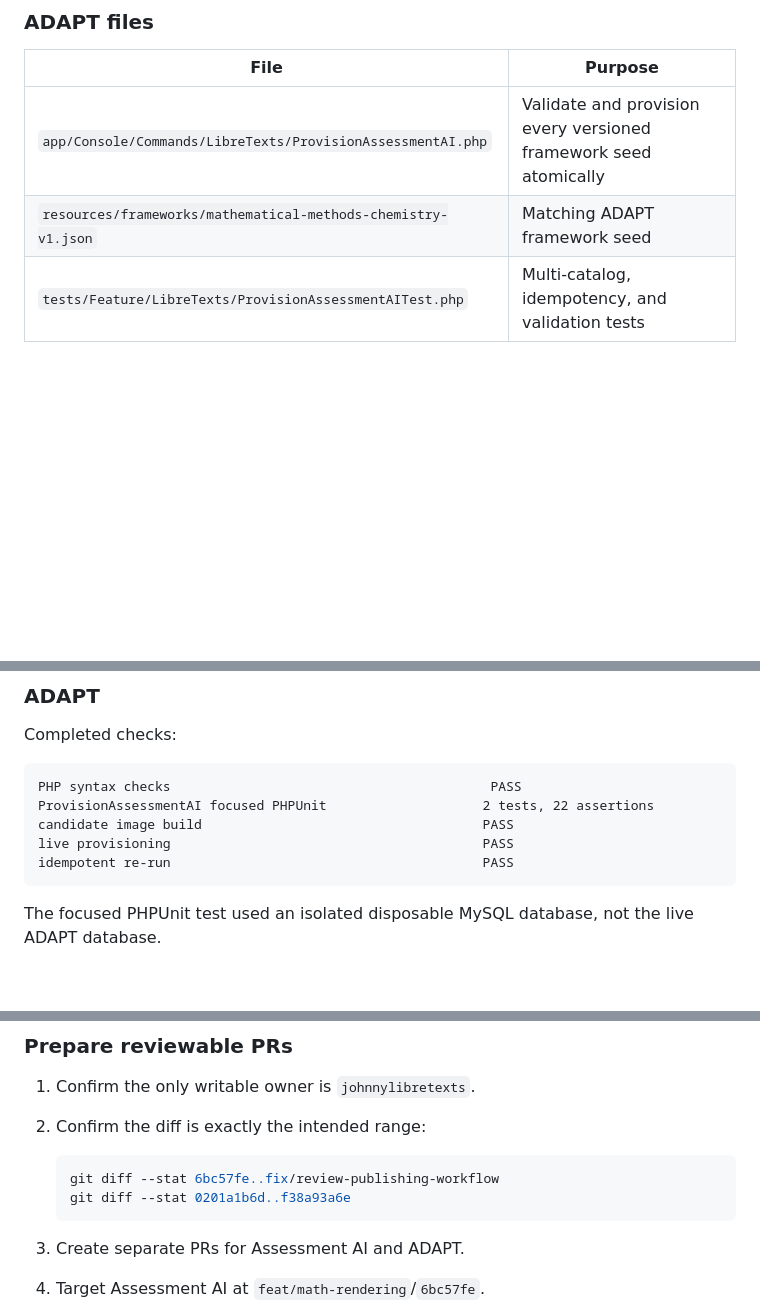
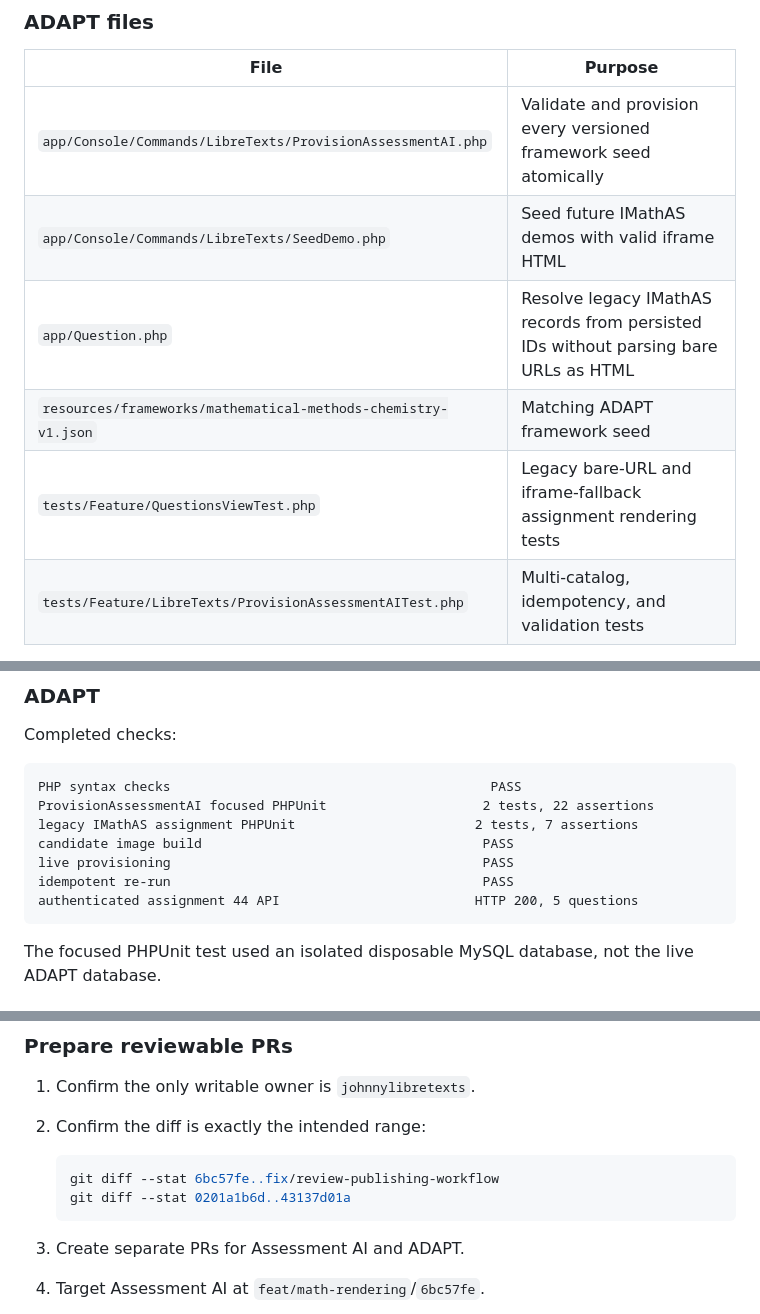
Before and after one commit to johnnylibretexts-ai/assessment-ai-dev, a Markdown page: docs/ASSESSMENT_AI_REVIEW_PUBLISHING_HANDOFF_2026-07-24.md, 3 parts joined by grey strips. Rendered like a GitHub page; blank space fills up the shorter version.

````diff
--- a/docs/ASSESSMENT_AI_REVIEW_PUBLISHING_HANDOFF_2026-07-24.md
+++ b/docs/ASSESSMENT_AI_REVIEW_PUBLISHING_HANDOFF_2026-07-24.md
@@ -284,7 +307,10 @@ Full implementation statistics from `6bc57fe..ecddda4`:
 | File | Purpose |
 |---|---|
 | `app/Console/Commands/LibreTexts/ProvisionAssessmentAI.php` | Validate and provision every versioned framework seed atomically |
+| `app/Console/Commands/LibreTexts/SeedDemo.php` | Seed future IMathAS demos with valid iframe HTML |
+| `app/Question.php` | Resolve legacy IMathAS records from persisted IDs without parsing bare URLs as HTML |
 | `resources/frameworks/mathematical-methods-chemistry-v1.json` | Matching ADAPT framework seed |
+| `tests/Feature/QuestionsViewTest.php` | Legacy bare-URL and iframe-fallback assignment rendering tests |
 | `tests/Feature/LibreTexts/ProvisionAssessmentAITest.php` | Multi-catalog, idempotency, and validation tests |
 
 The ADAPT provisioning command now:
@@ -559,9 +585,11 @@ Completed checks:
 ```text
 PHP syntax checks                                         PASS
 ProvisionAssessmentAI focused PHPUnit                    2 tests, 22 assertions
+legacy IMathAS assignment PHPUnit                       2 tests, 7 assertions
 candidate image build                                    PASS
 live provisioning                                        PASS
 idempotent re-run                                        PASS
+authenticated assignment 44 API                         HTTP 200, 5 questions
 ```
 
 The focused PHPUnit test used an isolated disposable MySQL database, not the live ADAPT database.
@@ -787,7 +819,7 @@ entire PR from scratch, while `@coderabbitai review` reviews only new changes.
 
    ```bash
    git diff --stat 6bc57fe..fix/review-publishing-workflow
-   git diff --stat 0201a1b6d..f38a93a6e
+   git diff --stat 0201a1b6d..43137d01a
    ```
 
 3. Create separate PRs for Assessment AI and ADAPT.
````
Also changed, not shown: other parts of docs/ASSESSMENT_AI_REVIEW_PUBLISHING_HANDOFF_2026-07-24.md (+47 -9 lines).
